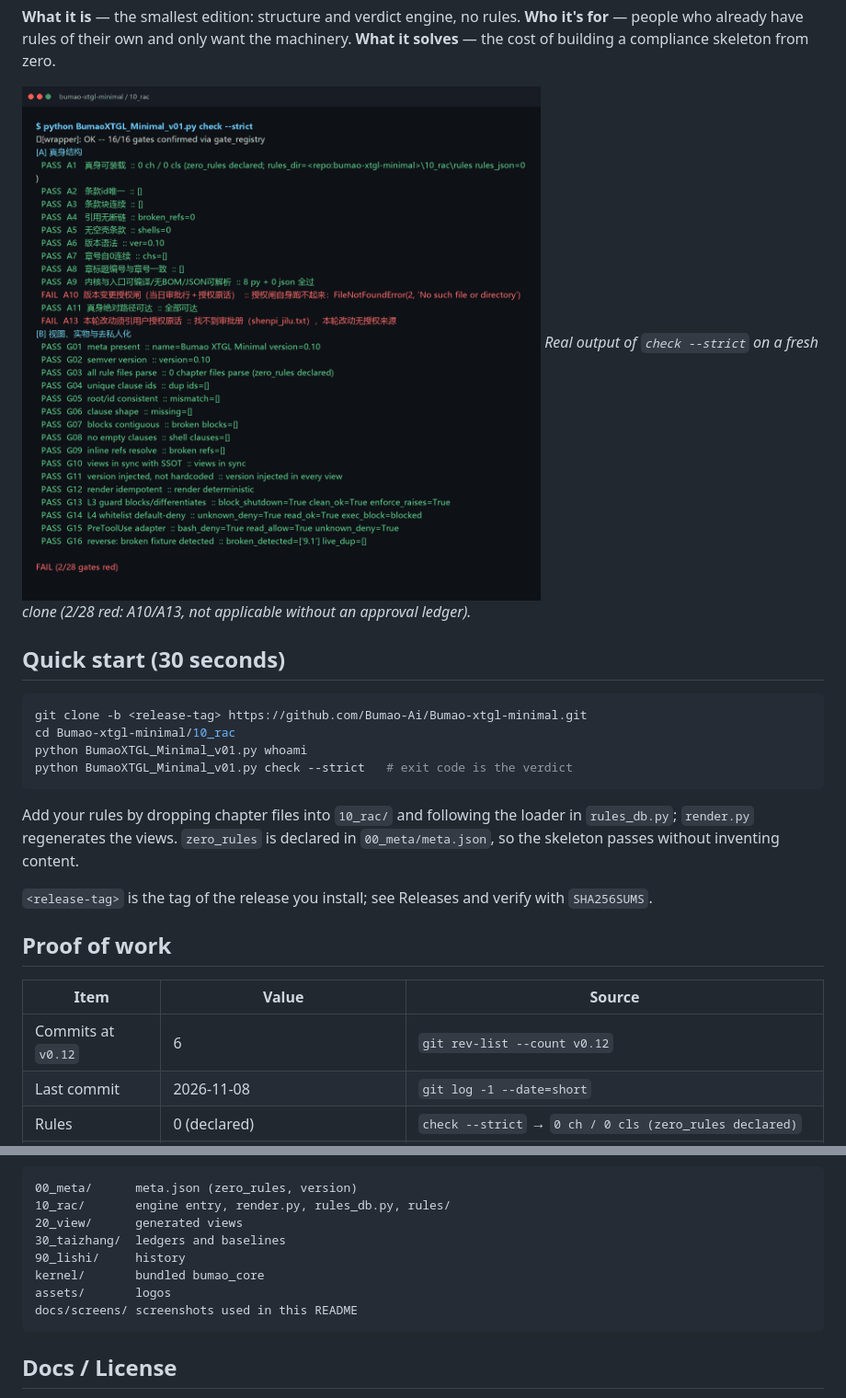
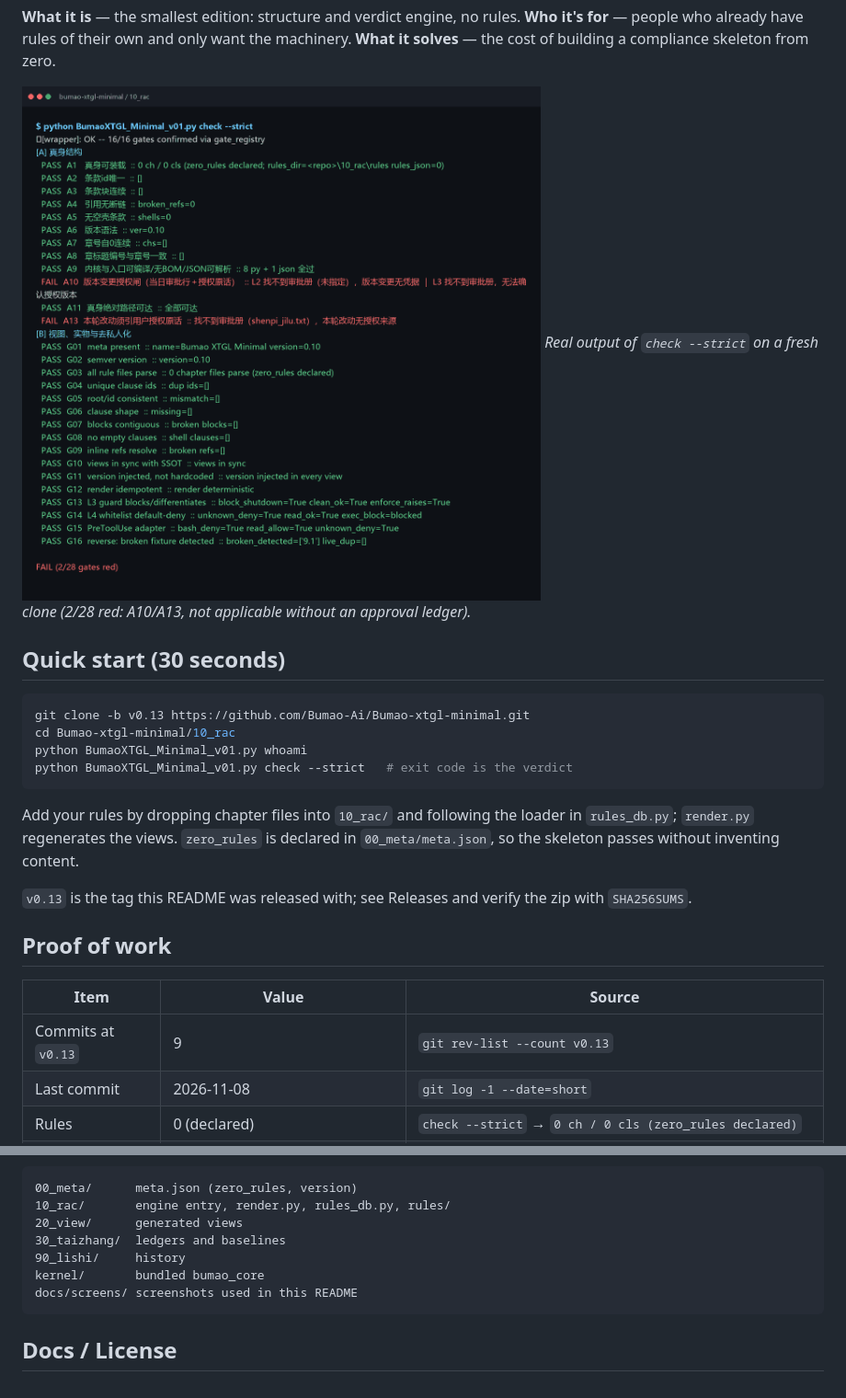
Before and after one commit to Bumao-Ai/Bumao-xtgl-minimal, a Markdown page: README.md, 2 parts joined by grey strips. Shown at 92% size. Drawn GitHub-style; pictures changed too: docs/screens/check-terminal.png.

Commit message:
release: v0.13 — ship kernel contract; align facade

````diff
--- a/README.md
+++ b/README.md
@@ -18,7 +18,7 @@ Zero-rule skeleton of Bumao XTGL: 28 structural checks, your rules, stdlib only.
 ## Quick start (30 seconds)
 
 ```bash
-git clone -b <release-tag> https://github.com/Bumao-Ai/Bumao-xtgl-minimal.git
+git clone -b v0.13 https://github.com/Bumao-Ai/Bumao-xtgl-minimal.git
 cd Bumao-xtgl-minimal/10_rac
 python BumaoXTGL_Minimal_v01.py whoami
 python BumaoXTGL_Minimal_v01.py check --strict   # exit code is the verdict
@@ -26,13 +26,13 @@ python BumaoXTGL_Minimal_v01.py check --strict   # exit code is the verdict
 
 Add your rules by dropping chapter files into `10_rac/` and following the loader in `rules_db.py`; `render.py` regenerates the views. `zero_rules` is declared in `00_meta/meta.json`, so the skeleton passes without inventing content.
 
-`<release-tag>` is the tag of the release you install; see Releases and verify with `SHA256SUMS`.
+`v0.13` is the tag this README was released with; see Releases and verify the zip with `SHA256SUMS`.
 
 ## Proof of work
 
 | Item | Value | Source |
 |---|---|---|
-| Commits at `v0.12` | 6 | `git rev-list --count v0.12` |
+| Commits at `v0.13` | 9 | `git rev-list --count v0.13` |
 | Last commit | 2026-11-08 | `git log -1 --date=short` |
 | Rules | 0 (declared) | `check --strict` → `0 ch / 0 cls (zero_rules declared)` |
 | Check items | 28 | `check --strict` conclusion (`2/28 gates red`) |
@@ -94,7 +94,6 @@ Total: 12 structure checks + 16 kernel checks = **28 checks**.
 30_taizhang/  ledgers and baselines
 90_lishi/     history
 kernel/       bundled bumao_core
-assets/       logos
 docs/screens/ screenshots used in this README
 ```
 
````
Also changed, not shown: other parts of README.md (+1 -1 lines), CHANGELOG.md (+5 -4 lines), 2 other files.
